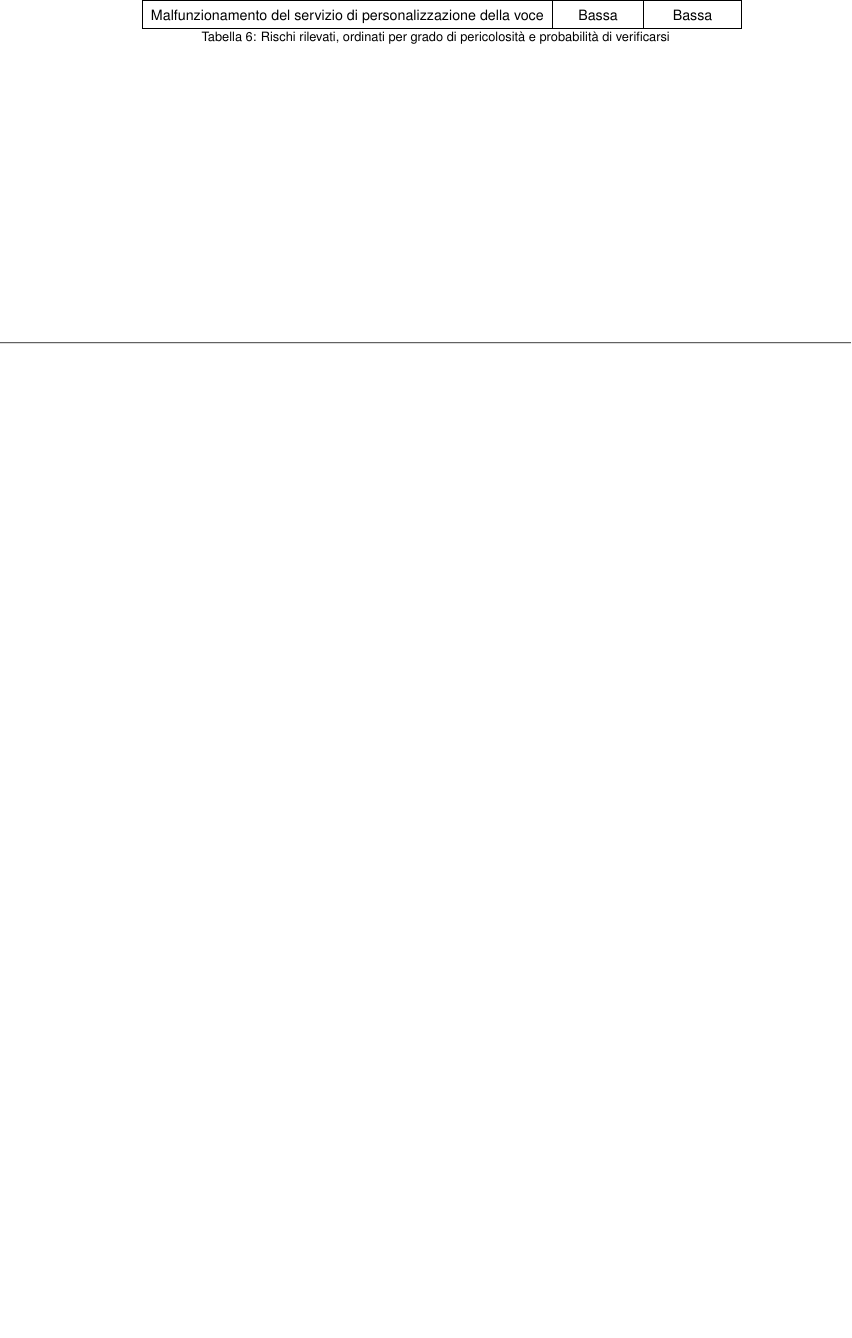
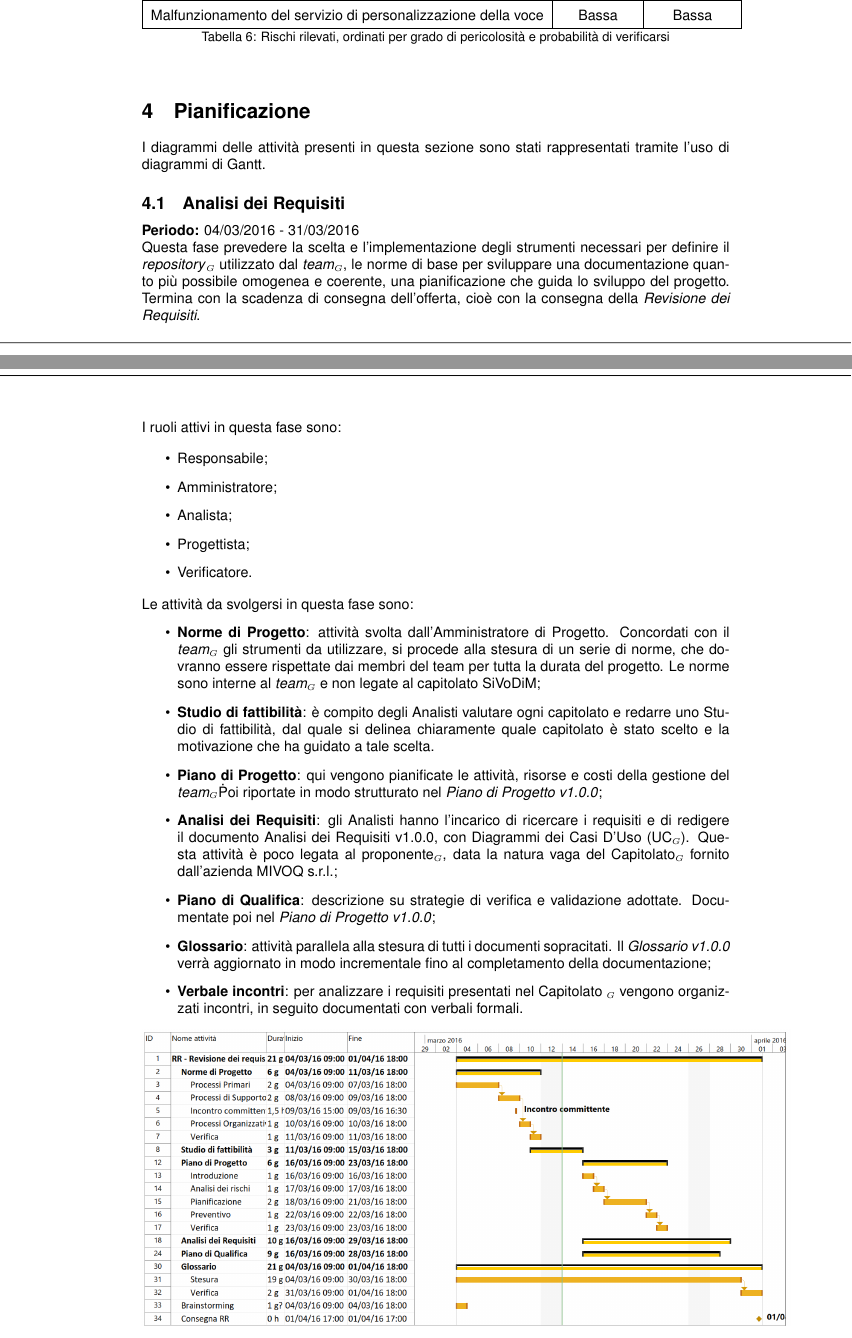
Before and after one commit to Boriky/SiVoDiM-Documenti, a LaTeX document (Documenti/RR/Piano_di_Progetto/Piano_di_progetto.tex, which reads Documenti/RR/Piano_di_Progetto/sezioni/4_PdP.tex): part of page 12 of 12 before the commit and two parts of pages 12 and 13 of 14 after it, the two joined at a grey line, cut so that both start at the same text, the shorter picture padded with empty space. Compiled offline with pdfLaTeX.

Commit message:
Aggiornamento PdP

```diff
--- /dev/null
+++ b/Documenti/RR/Piano_di_Progetto/sezioni/4_PdP.tex
@@ -0,0 +1,51 @@
+\section{Pianificazione}
+I diagrammi delle attività presenti in questa sezione sono stati rappresentati
+tramite l'uso di diagrammi di Gantt.
+
+\subsection{Analisi dei Requisiti}
+\textbf{Periodo:} 04/03/2016 - 31/03/2016\\
+Questa fase prevedere la scelta e l'implementazione degli strumenti necessari
+per definire il \textit{repository}\G\ utilizzato dal \textit{team}\G, le
+norme di base per sviluppare una documentazione quanto più possibile omogenea e
+coerente, una pianificazione che guida lo sviluppo del progetto. Termina con
+la scadenza di consegna dell'offerta, cioè con la consegna della
+\textit{Revisione dei Requisiti}.\\\\
+I ruoli attivi in questa fase sono:
+
+\begin{itemize}
+	\item Responsabile;
+	\item Amministratore;
+	\item Analista;
+	\item Progettista;
+	\item Verificatore.
+\end{itemize}
+Le attività da svolgersi in questa fase sono:
+\begin{itemize}
+	\item \textbf{Norme di Progetto}: attività svolta dall'Amministratore di
+	Progetto.
+	Concordati con il \textit{team}\G\ gli strumenti da utilizzare, si procede
+	alla stesura di un serie di norme, che dovranno essere rispettate dai
+	membri del team per tutta la durata del progetto. Le norme sono interne al
+	\textit{team}\G\ e non legate al capitolato SiVoDiM;
+	\item \textbf{Studio di fattibilità}: è compito degli Analisti valutare
+	ogni capitolato e redarre uno Studio di fattibilità, dal quale si delinea
+	chiaramente quale capitolato è stato scelto e la motivazione che ha guidato
+	a tale scelta.
+	\item \textbf{Piano di Progetto}: qui vengono pianificate le attività,
+	risorse e costi della gestione del \textit{team}\G\. Poi riportate in modo
+	strutturato nel \textit{Piano di Progetto v1.0.0};
+	\item \textbf{Analisi dei Requisiti}: gli Analisti hanno l'incarico di
+	ricercare i requisiti e di redigere il documento Analisi dei Requisiti
+	v1.0.0, con Diagrammi dei Casi D'Uso (UC\G). Questa attività è poco legata
+	al proponente\G, data la natura vaga del Capitolato\G\ fornito dall'azienda
+	MIVOQ s.r.l.;
+	\item \textbf{Piano di Qualifica}: descrizione su strategie di verifica e
+	validazione adottate. Documentate poi nel \textit{Piano di Progetto v1.0.0};
+	\item \textbf{Glossario}: attività parallela alla stesura di tutti i
+	documenti sopracitati. Il \textit{Glossario v1.0.0} verrà aggiornato in
+	modo incrementale fino al completamento della documentazione;
+	\item \textbf{Verbale incontri}: per analizzare i requisiti presentati nel
+	Capitolato \G\ vengono organizzati incontri, in seguito documentati con
+	verbali formali.
+\end{itemize}
+\includegraphics[width= 16cm]{AR.png}
```
Also changed, not shown: Documenti/RR/Piano_di_Progetto/Piano_di_progetto.tex (+1 -0 lines), Documenti/RR/Piano_di_Progetto/AD.PNG (added), Documenti/RR/Piano_di_Progetto/AR.PNG (added), Documenti/RR/Piano_di_Progetto/Piano_di_progetto.pdf, Documenti/RR/Piano_di_Progetto/sezioni/4_PdP.tex (27 more changed lines), 6 other files.
